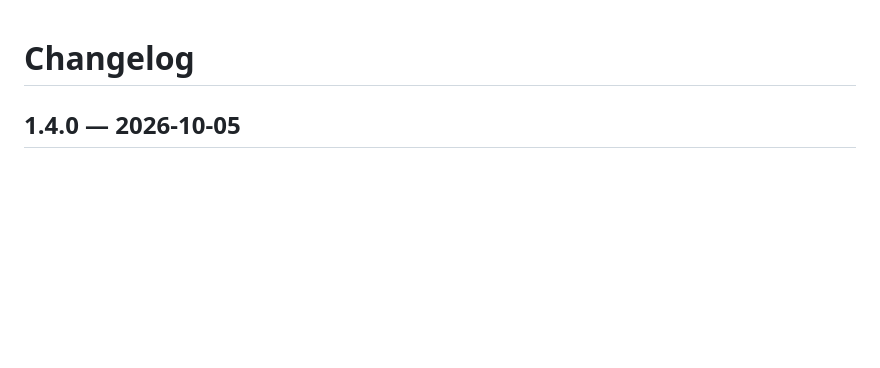
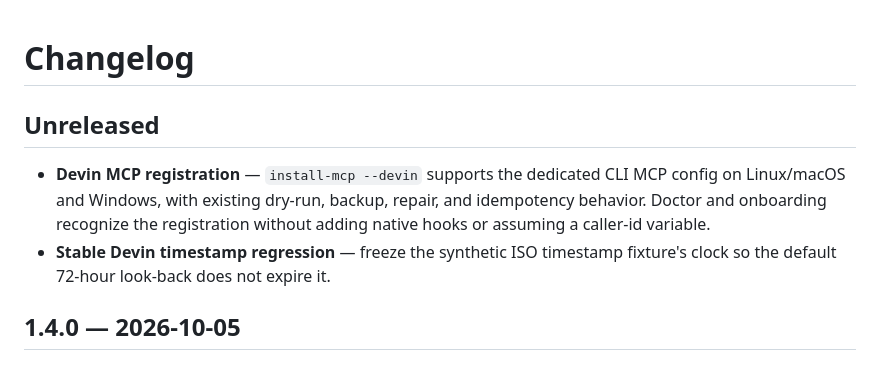
Before and after one commit to raitoxlol/everett, a Markdown page: CHANGELOG.md, the part around the change. Rendered like a GitHub page; blank space fills up the shorter version.

```diff
--- a/CHANGELOG.md
+++ b/CHANGELOG.md
@@ -1,4 +1,9 @@
 # Changelog
+
+## Unreleased
+
+- **Devin MCP registration** — `install-mcp --devin` supports the dedicated CLI MCP config on Linux/macOS and Windows, with existing dry-run, backup, repair, and idempotency behavior. Doctor and onboarding recognize the registration without adding native hooks or assuming a caller-id variable.
+- **Stable Devin timestamp regression** — freeze the synthetic ISO timestamp fixture's clock so the default 72-hour look-back does not expire it.
 
 ## 1.4.0 — 2026-10-05
 
```
Also changed, not shown: README.md (+6 -5 lines).
